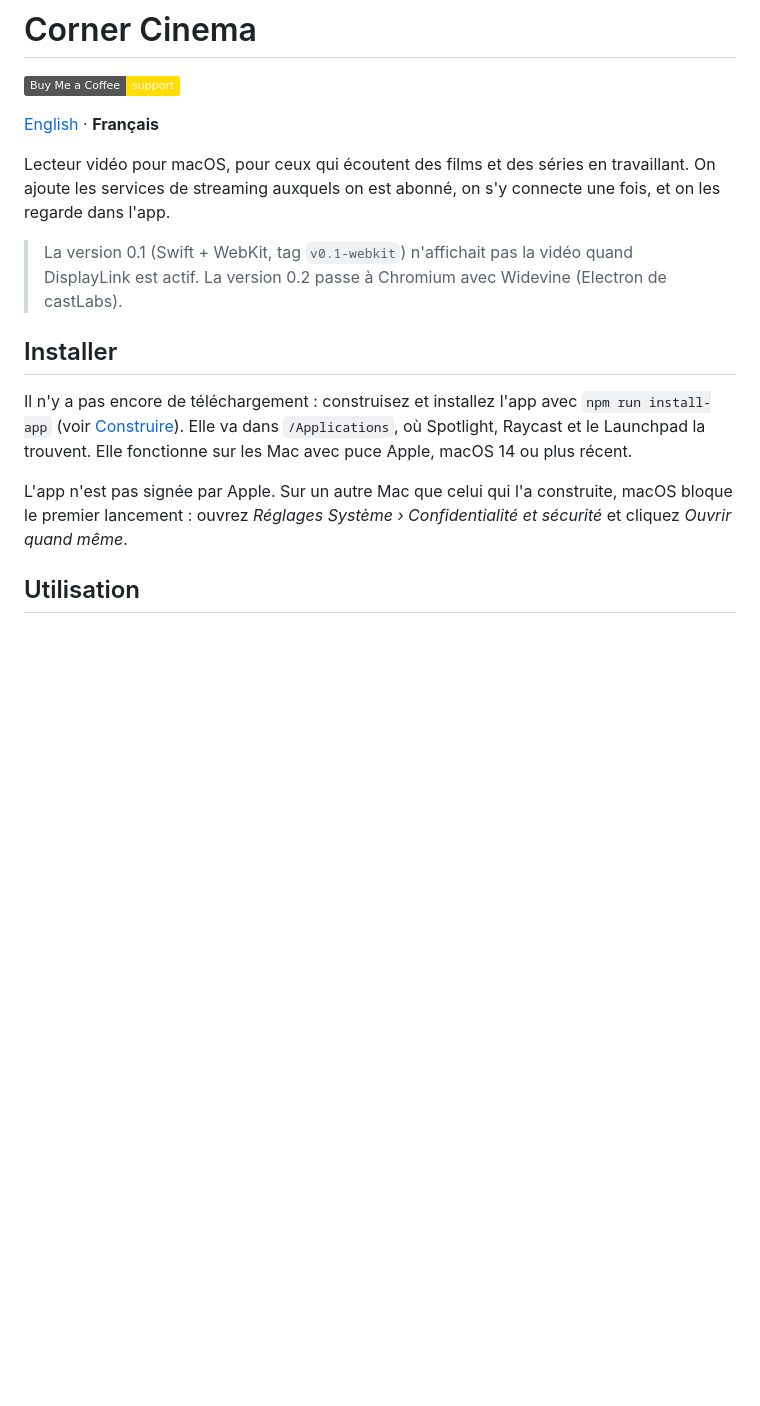
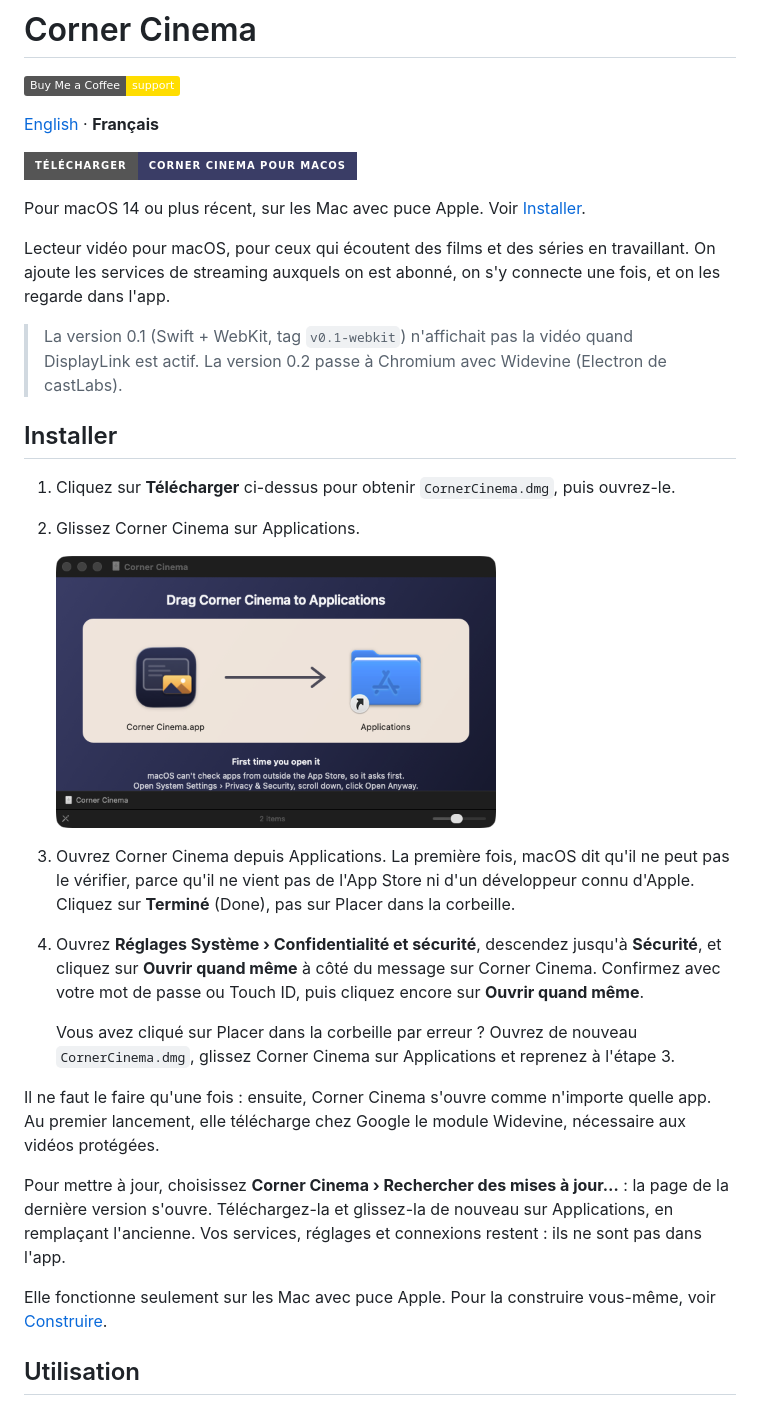
Before and after one commit to spoulin/Corner-Cinema, a Markdown page: README.fr.md, the part around one of its changes. Rendered like a GitHub page; pictures changed too: Resources/install-dmg.png (added); badges without logos; blank space fills up the shorter version.

```diff
--- a/README.fr.md
+++ b/README.fr.md
@@ -5,6 +5,10 @@
 [![Buy Me a Coffee](https://img.shields.io/badge/Buy%20Me%20a%20Coffee-support-FFDD00?logo=buymeacoffee&logoColor=black)](https://buymeacoffee.com/stephanepoulin)
 
 [English](README.md) · **Français**
+
+[![Télécharger Corner Cinema pour macOS](https://img.shields.io/badge/T%C3%A9l%C3%A9charger-Corner%20Cinema%20pour%20macOS-3A3D66?style=for-the-badge&logo=apple&logoColor=white)](https://github.com/spoulin/Corner-Cinema/releases/latest/download/CornerCinema.dmg)
+
+Pour macOS 14 ou plus récent, sur les Mac avec puce Apple. Voir [Installer](#installer).
 
 Lecteur vidéo pour macOS, pour ceux qui écoutent des films et des séries en travaillant.
 On ajoute les services de streaming auxquels on est abonné, on s'y connecte une fois, et on
@@ -15,14 +19,30 @@ les regarde dans l'app.
 
 ## Installer
 
-Il n'y a pas encore de téléchargement : construisez et installez l'app avec
-`npm run install-app` (voir [Construire](#construire)). Elle va dans `/Applications`, où
-Spotlight, Raycast et le Launchpad la trouvent. Elle fonctionne sur les Mac avec puce Apple,
-macOS 14 ou plus récent.
+1. Cliquez sur **Télécharger** ci-dessus pour obtenir `CornerCinema.dmg`, puis ouvrez-le.
+2. Glissez Corner Cinema sur Applications.
 
-L'app n'est pas signée par Apple. Sur un autre Mac que celui qui l'a construite, macOS
-bloque le premier lancement : ouvrez *Réglages Système › Confidentialité et sécurité* et
-cliquez *Ouvrir quand même*.
+   <img src="Resources/install-dmg.png" width="440" alt="L'image disque de Corner Cinema : glisser Corner Cinema sur Applications">
+
+3. Ouvrez Corner Cinema depuis Applications. La première fois, macOS dit qu'il ne peut pas le
+   vérifier, parce qu'il ne vient pas de l'App Store ni d'un développeur connu d'Apple. Cliquez
+   sur **Terminé** (Done), pas sur Placer dans la corbeille.
+4. Ouvrez **Réglages Système › Confidentialité et sécurité**, descendez jusqu'à **Sécurité**, et
+   cliquez sur **Ouvrir quand même** à côté du message sur Corner Cinema. Confirmez avec votre mot
+   de passe ou Touch ID, puis cliquez encore sur **Ouvrir quand même**.
+
+   Vous avez cliqué sur Placer dans la corbeille par erreur ? Ouvrez de nouveau
+   `CornerCinema.dmg`, glissez Corner Cinema sur Applications et reprenez à l'étape 3.
+
+Il ne faut le faire qu'une fois : ensuite, Corner Cinema s'ouvre comme n'importe quelle app. Au
+premier lancement, elle télécharge chez Google le module Widevine, nécessaire aux vidéos protégées.
+
+Pour mettre à jour, choisissez **Corner Cinema › Rechercher des mises à jour…** : la page de la
+dernière version s'ouvre. Téléchargez-la et glissez-la de nouveau sur Applications, en remplaçant
+l'ancienne. Vos services, réglages et connexions restent : ils ne sont pas dans l'app.
+
+Elle fonctionne seulement sur les Mac avec puce Apple. Pour la construire vous-même, voir
+[Construire](#construire).
 
 ## Utilisation
 
```
Also changed, not shown: other parts of README.fr.md (+15 -0 lines), README.md (+40 -5 lines), 8 other files.
